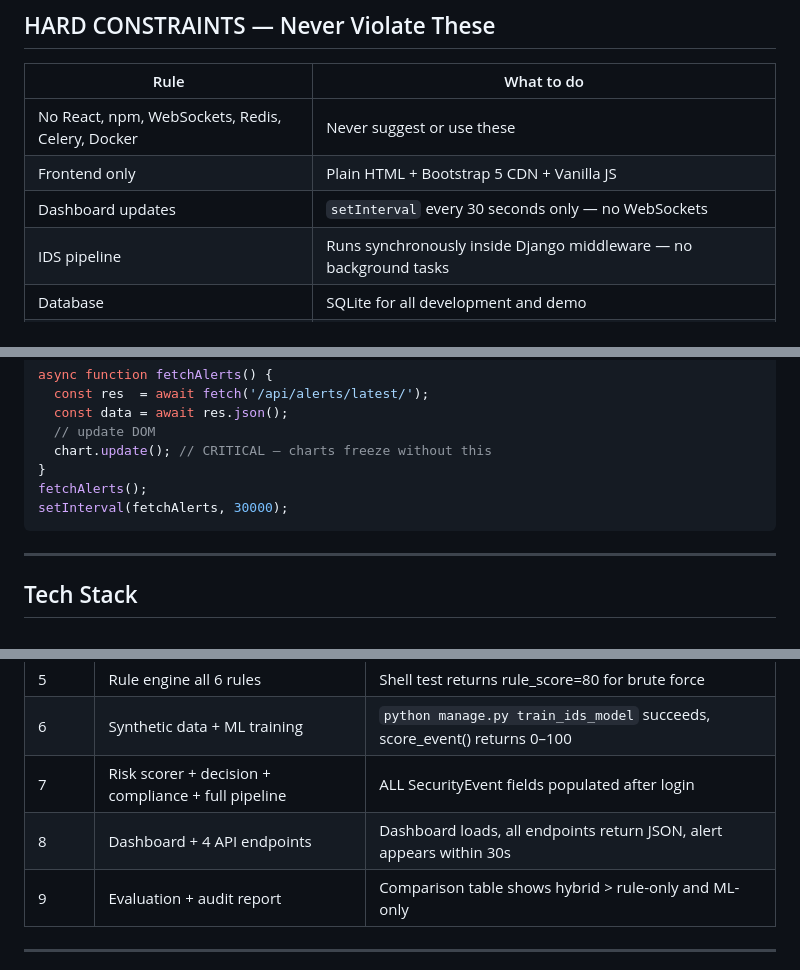
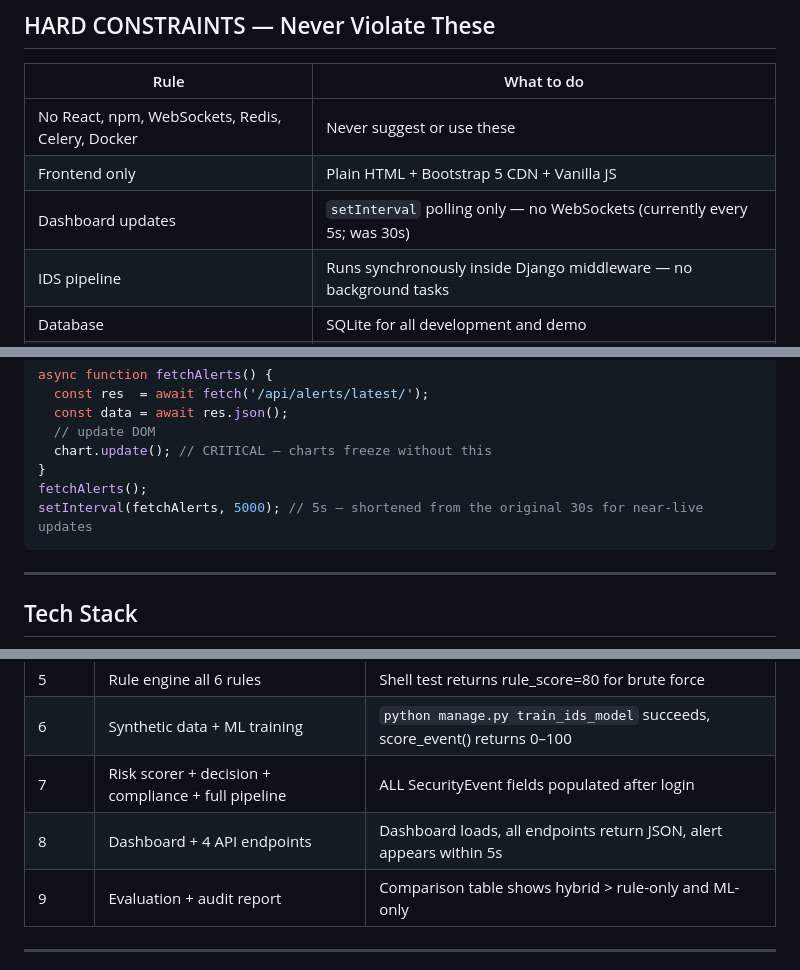
Before and after one commit to diashakya/Hybrid_IDS, a Markdown page: claude.md, 3 parts joined by grey strips. GitHub-like rendering.

Commit message:
Updated after mid-defense  modification

````diff
--- a/claude.md
+++ b/claude.md
@@ -33,7 +33,7 @@ PHASE_9_STATUS: LOCKED
 |---|---|
 | No React, npm, WebSockets, Redis, Celery, Docker | Never suggest or use these |
 | Frontend only | Plain HTML + Bootstrap 5 CDN + Vanilla JS |
-| Dashboard updates | `setInterval` every 30 seconds only — no WebSockets |
+| Dashboard updates | `setInterval` polling only — no WebSockets (currently every 5s; was 30s) |
 | IDS pipeline | Runs synchronously inside Django middleware — no background tasks |
 | Database | SQLite for all development and demo |
 | `AUTH_USER_MODEL` | Must be set in `settings.py` BEFORE the first `migrate` is ever run |
@@ -229,7 +229,7 @@ async function fetchAlerts() {
   chart.update(); // CRITICAL — charts freeze without this
 }
 fetchAlerts();
-setInterval(fetchAlerts, 30000);
+setInterval(fetchAlerts, 5000); // 5s — shortened from the original 30s for near-live updates
 ```
 
 ---
@@ -333,7 +333,7 @@ SKIP_PATHS = ['/static/', '/media/', '/favicon.ico', '/admin/jsi18n/']
 | 5 | Rule engine all 6 rules | Shell test returns rule_score=80 for brute force |
 | 6 | Synthetic data + ML training | `python manage.py train_ids_model` succeeds, score_event() returns 0–100 |
 | 7 | Risk scorer + decision + compliance + full pipeline | ALL SecurityEvent fields populated after login |
-| 8 | Dashboard + 4 API endpoints | Dashboard loads, all endpoints return JSON, alert appears within 30s |
+| 8 | Dashboard + 4 API endpoints | Dashboard loads, all endpoints return JSON, alert appears within 5s |
 | 9 | Evaluation + audit report | Comparison table shows hybrid > rule-only and ML-only |
 
 ---
````
